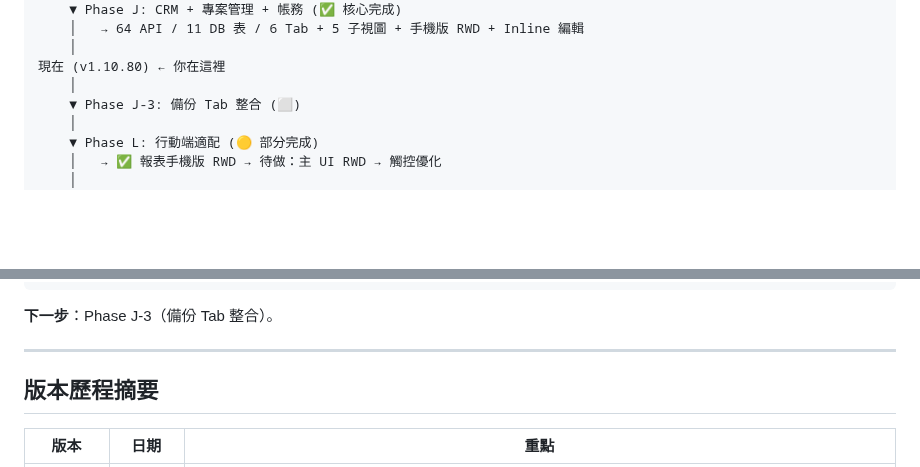
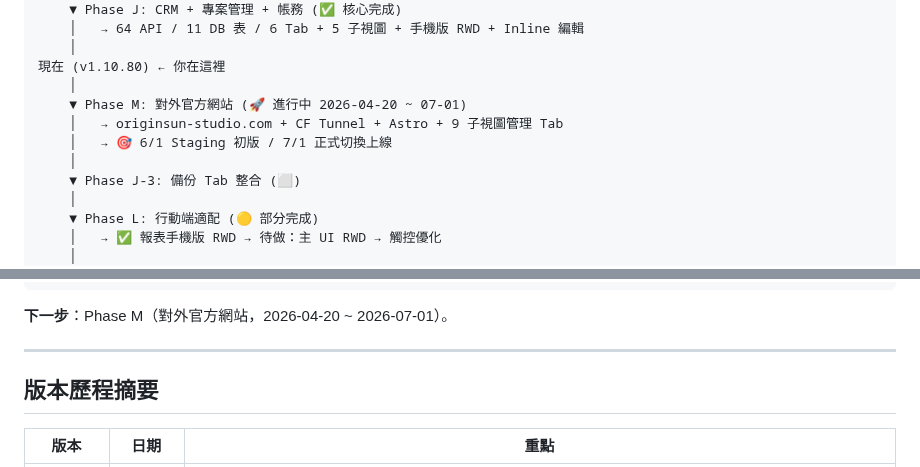
Before and after one commit to denniswang0513-del/Originsun-Media-Guard, a Markdown page: ROADMAP.md, 2 parts joined by grey strips. Drawn GitHub-style; blank space fills up the shorter version.

````diff
--- a/ROADMAP.md
+++ b/ROADMAP.md
@@ -570,6 +639,10 @@ tools:
     │
 現在 (v1.10.80) ← 你在這裡
     │
+    ▼ Phase M: 對外官方網站 (🚀 進行中 2026-04-20 ~ 07-01)
+    │   → originsun-studio.com + CF Tunnel + Astro + 9 子視圖管理 Tab
+    │   → 🎯 6/1 Staging 初版 / 7/1 正式切換上線
+    │
     ▼ Phase J-3: 備份 Tab 整合 (⬜)
     │
     ▼ Phase L: 行動端適配 (🟡 部分完成)
@@ -594,7 +667,7 @@ tools:
         → 集中 Log + 營運儀表板
 ```
 
-**下一步**：Phase J-3（備份 Tab 整合）。
+**下一步**：Phase M（對外官方網站，2026-04-20 ~ 2026-07-01）。
 
 ---
 
````
Also changed, not shown: other parts of ROADMAP.md (+69 -0 lines), CLAUDE.md (+2 -0 lines), docs/WEBSITE_ARCHITECTURE.md (added, +444 -0 lines).
